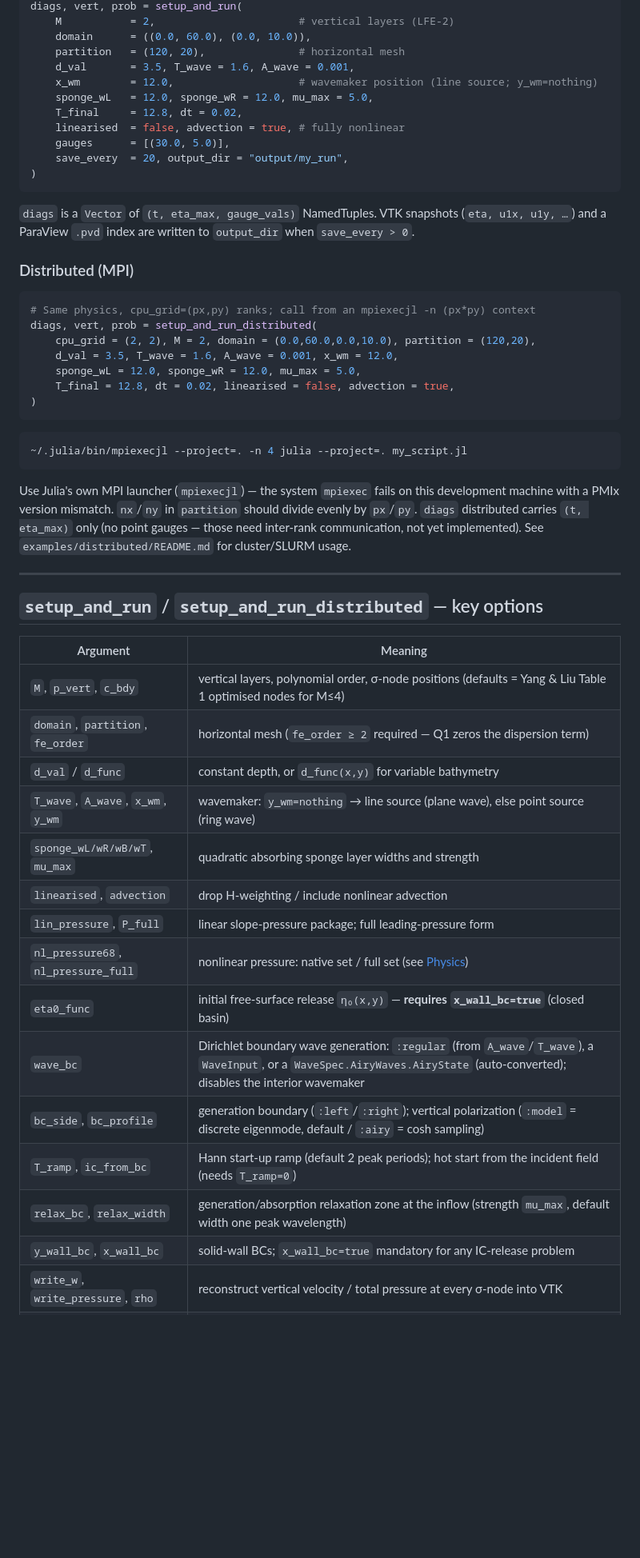
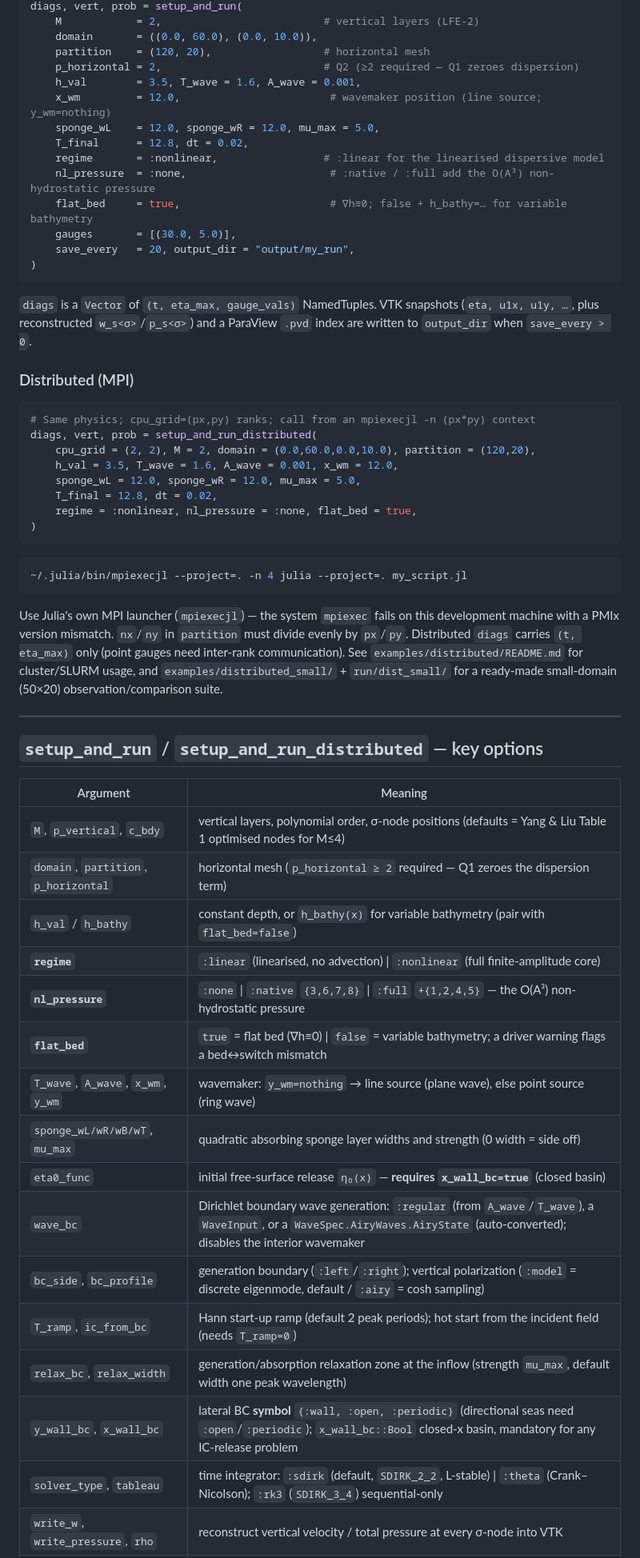
Before and after one commit to Elmanyer/GridapLFEM.jl, a Markdown page: README.md, the part around one of its changes. Shown at 80% size. GitHub-like rendering; blank space fills up the shorter version.

````diff
--- a/README.md
+++ b/README.md
@@ -150,29 +173,34 @@ using .GridapLFEM
 diags, vert, prob = setup_and_run(
-    M           = 2,                       # vertical layers (LFE-2)
-    domain      = ((0.0, 60.0), (0.0, 10.0)),
-    partition   = (120, 20),               # horizontal mesh
-    d_val       = 3.5, T_wave = 1.6, A_wave = 0.001,
-    x_wm        = 12.0,                    # wavemaker position (line source; y_wm=nothing)
-    sponge_wL   = 12.0, sponge_wR = 12.0, mu_max = 5.0,
-    T_final     = 12.8, dt = 0.02,
-    linearised  = false, advection = true, # fully nonlinear
-    gauges      = [(30.0, 5.0)],
-    save_every  = 20, output_dir = "output/my_run",
+    M            = 2,                          # vertical layers (LFE-2)
+    domain       = ((0.0, 60.0), (0.0, 10.0)),
+    partition    = (120, 20),                  # horizontal mesh
+    p_horizontal = 2,                          # Q2 (≥2 required — Q1 zeroes dispersion)
+    h_val        = 3.5, T_wave = 1.6, A_wave = 0.001,
+    x_wm         = 12.0,                        # wavemaker position (line source; y_wm=nothing)
+    sponge_wL    = 12.0, sponge_wR = 12.0, mu_max = 5.0,
+    T_final      = 12.8, dt = 0.02,
+    regime       = :nonlinear,                 # :linear for the linearised dispersive model
+    nl_pressure  = :none,                       # :native / :full add the O(A³) non-hydrostatic pressure
+    flat_bed     = true,                        # ∇h≡0; false + h_bathy=… for variable bathymetry
+    gauges       = [(30.0, 5.0)],
+    save_every   = 20, output_dir = "output/my_run",
 )
 ```
 
-`diags` is a `Vector` of `(t, eta_max, gauge_vals)` NamedTuples. VTK snapshots (`eta, u1x, u1y,
-…`) and a ParaView `.pvd` index are written to `output_dir` when `save_every > 0`.
+`diags` is a `Vector` of `(t, eta_max, gauge_vals)` NamedTuples. VTK snapshots (`eta, u1x, u1y, …`,
+plus reconstructed `w_s<σ>`/`p_s<σ>`) and a ParaView `.pvd` index are written to `output_dir` when
+`save_every > 0`.
 
 ### Distributed (MPI)
 
 ```julia
-# Same physics, cpu_grid=(px,py) ranks; call from an mpiexecjl -n (px*py) context
+# Same physics; cpu_grid=(px,py) ranks; call from an mpiexecjl -n (px*py) context
 diags, vert, prob = setup_and_run_distributed(
     cpu_grid = (2, 2), M = 2, domain = (0.0,60.0,0.0,10.0), partition = (120,20),
-    d_val = 3.5, T_wave = 1.6, A_wave = 0.001, x_wm = 12.0,
+    h_val = 3.5, T_wave = 1.6, A_wave = 0.001, x_wm = 12.0,
     sponge_wL = 12.0, sponge_wR = 12.0, mu_max = 5.0,
-    T_final = 12.8, dt = 0.02, linearised = false, advection = true,
+    T_final = 12.8, dt = 0.02,
+    regime = :nonlinear, nl_pressure = :none, flat_bed = true,
 )
 ```
 
@@ -180,10 +208,11 @@ diags, vert, prob = setup_and_run_distributed(
 ~/.julia/bin/mpiexecjl --project=. -n 4 julia --project=. my_script.jl
 ```
 
-Use Julia's own MPI launcher (`mpiexecjl`) — the system `mpiexec` fails on this development
-machine with a PMIx version mismatch. `nx`/`ny` in `partition` should divide evenly by `px`/`py`.
-`diags` distributed carries `(t, eta_max)` only (no point gauges — those need inter-rank
-communication, not yet implemented). See `examples/distributed/README.md` for cluster/SLURM usage.
+Use Julia's own MPI launcher (`mpiexecjl`) — the system `mpiexec` fails on this development machine
+with a PMIx version mismatch. `nx`/`ny` in `partition` must divide evenly by `px`/`py`. Distributed
+`diags` carries `(t, eta_max)` only (point gauges need inter-rank communication). See
+`examples/distributed/README.md` for cluster/SLURM usage, and `examples/distributed_small/` +
+`run/dist_small/` for a ready-made small-domain (50×20) observation/comparison suite.
 
 ---
 
@@ -191,20 +220,21 @@ communication, not yet implemented). See `examples/distributed/README.md` for cl
 
 | Argument | Meaning |
 |---|---|
-| `M`, `p_vert`, `c_bdy` | vertical layers, polynomial order, σ-node positions (defaults = Yang & Liu Table 1 optimised nodes for M≤4) |
-| `domain`, `partition`, `fe_order` | horizontal mesh (`fe_order ≥ 2` required — Q1 zeros the dispersion term) |
-| `d_val` / `d_func` | constant depth, or `d_func(x,y)` for variable bathymetry |
+| `M`, `p_vertical`, `c_bdy` | vertical layers, polynomial order, σ-node positions (defaults = Yang & Liu Table 1 optimised nodes for M≤4) |
+| `domain`, `partition`, `p_horizontal` | horizontal mesh (`p_horizontal ≥ 2` required — Q1 zeroes the dispersion term) |
+| `h_val` / `h_bathy` | constant depth, or `h_bathy(x)` for variable bathymetry (pair with `flat_bed=false`) |
+| **`regime`** | `:linear` (linearised, no advection) \| `:nonlinear` (full finite-amplitude core) |
+| **`nl_pressure`** | `:none` \| `:native` `{3,6,7,8}` \| `:full` `+{1,2,4,5}` — the O(A³) non-hydrostatic pressure |
+| **`flat_bed`** | `true` = flat bed (∇h≡0) \| `false` = variable bathymetry; a driver warning flags a bed↔switch mismatch |
 | `T_wave`, `A_wave`, `x_wm`, `y_wm` | wavemaker: `y_wm=nothing` → line source (plane wave), else point source (ring wave) |
-| `sponge_wL/wR/wB/wT`, `mu_max` | quadratic absorbing sponge layer widths and strength |
-| `linearised`, `advection` | drop H-weighting / include nonlinear advection |
-| `lin_pressure`, `P_full` | linear slope-pressure package; full leading-pressure form |
-| `nl_pressure68`, `nl_pressure_full` | nonlinear pressure: native set / full set (see [Physics](#physics-implemented)) |
-| `eta0_func` | initial free-surface release `η₀(x,y)` — **requires `x_wall_bc=true`** (closed basin) |
+| `sponge_wL/wR/wB/wT`, `mu_max` | quadratic absorbing sponge layer widths and strength (0 width = side off) |
+| `eta0_func` | initial free-surface release `η₀(x)` — **requires `x_wall_bc=true`** (closed basin) |
 | `wave_bc` | Dirichlet boundary wave generation: `:regular` (from `A_wave`/`T_wave`), a `WaveInput`, or a `WaveSpec.AiryWaves.AiryState` (auto-converted); disables the interior wavemaker |
 | `bc_side`, `bc_profile` | generation boundary (`:left`/`:right`); vertical polarization (`:model` = discrete eigenmode, default / `:airy` = cosh sampling) |
 | `T_ramp`, `ic_from_bc` | Hann start-up ramp (default 2 peak periods); hot start from the incident field (needs `T_ramp=0`) |
 | `relax_bc`, `relax_width` | generation/absorption relaxation zone at the inflow (strength `mu_max`, default width one peak wavelength) |
-| `y_wall_bc`, `x_wall_bc` | solid-wall BCs; `x_wall_bc=true` mandatory for any IC-release problem |
+| `y_wall_bc`, `x_wall_bc` | lateral BC **symbol** `{:wall, :open, :periodic}` (directional seas need `:open`/`:periodic`); `x_wall_bc::Bool` closed-x basin, mandatory for any IC-release problem |
+| `solver_type`, `tableau` | time integrator: `:sdirk` (default, `SDIRK_2_2`, L-stable) \| `:theta` (Crank–Nicolson); `:rk3` (`SDIRK_3_4`) sequential-only |
 | `write_w`, `write_pressure`, `rho` | reconstruct vertical velocity / total pressure at every σ-node into VTK |
 | `save_every`, `output_dir`, `gauges` | VTK snapshot cadence, output directory, point-gauge stations (sequential only) |
 
````
Also changed, not shown: other parts of README.md (+141 -93 lines), CLAUDE.md (+10 -10 lines).
